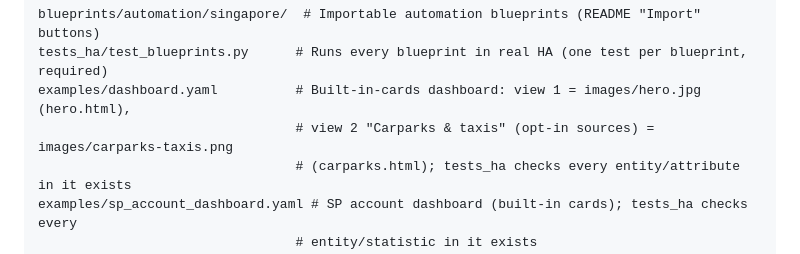
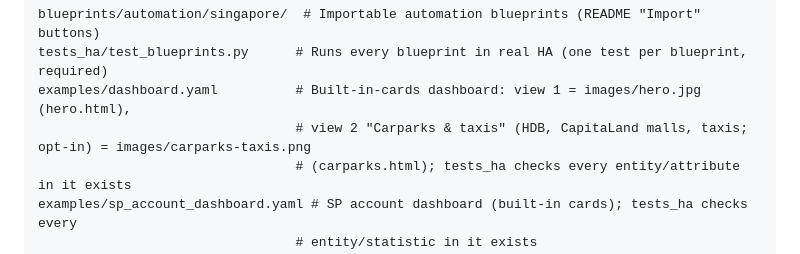
Before and after one commit to kianhean/singapore-homeassistant, a Markdown page: CLAUDE.md, the part around the change. Drawn GitHub-style.

```diff
--- a/CLAUDE.md
+++ b/CLAUDE.md
@@ -109,7 +109,7 @@ tests_ha/                        # Runs against a REAL Home Assistant (no module
 blueprints/automation/singapore/  # Importable automation blueprints (README "Import" buttons)
 tests_ha/test_blueprints.py      # Runs every blueprint in real HA (one test per blueprint, required)
 examples/dashboard.yaml          # Built-in-cards dashboard: view 1 = images/hero.jpg (hero.html),
-                                 # view 2 "Carparks & taxis" (opt-in sources) = images/carparks-taxis.png
+                                 # view 2 "Carparks & taxis" (HDB, CapitaLand malls, taxis; opt-in) = images/carparks-taxis.png
                                  # (carparks.html); tests_ha checks every entity/attribute in it exists
 examples/sp_account_dashboard.yaml # SP account dashboard (built-in cards); tests_ha checks every
                                  # entity/statistic in it exists (test_sp_account_statistics.py)
```
Also changed, not shown: README.md (+6 -5 lines), images/carparks-taxis.png, 4 other files.
